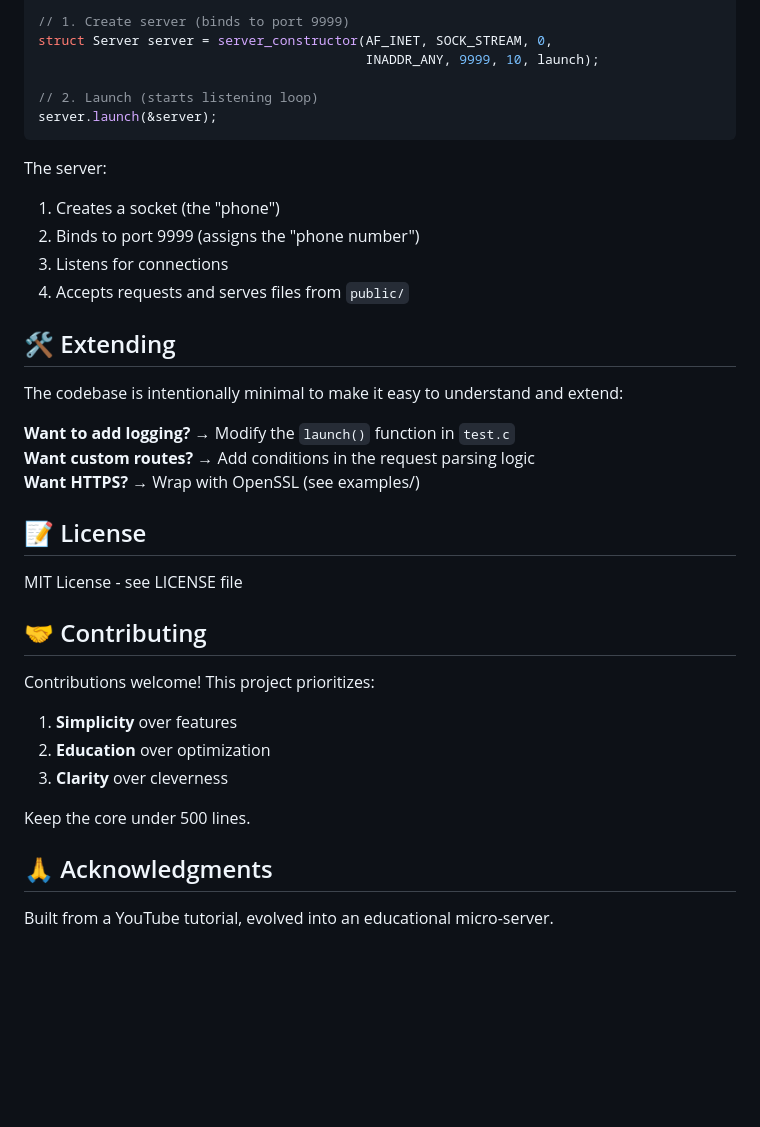
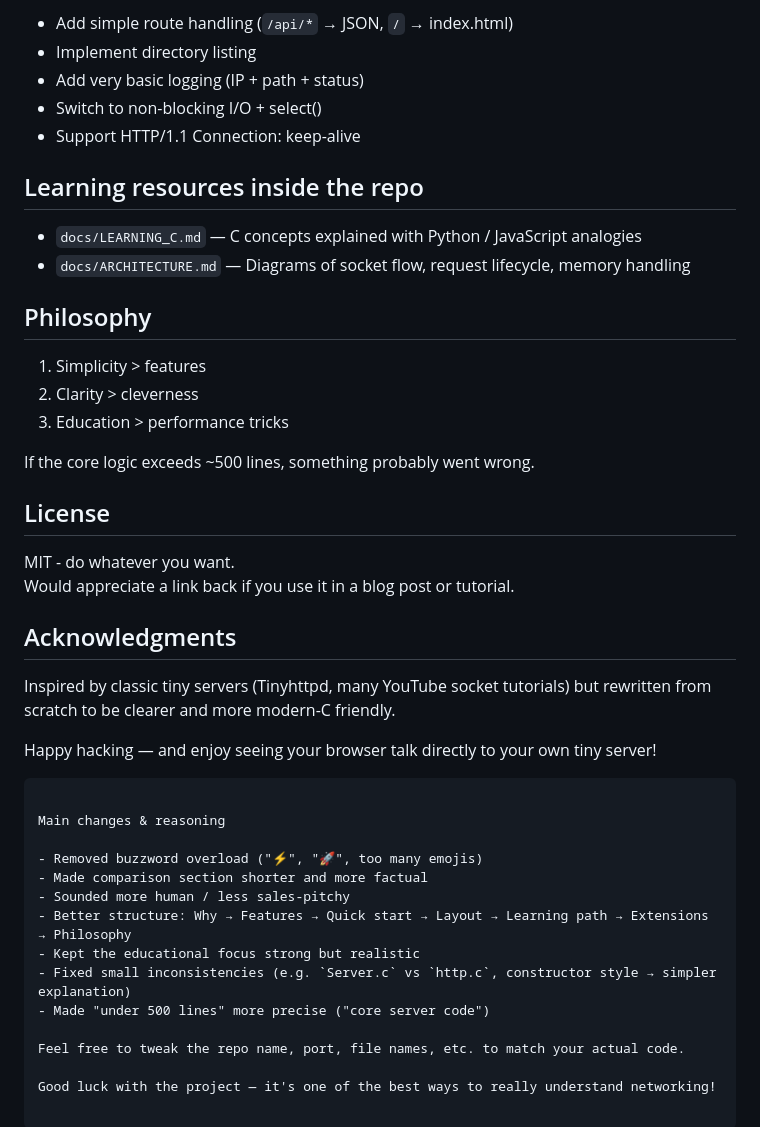
Before and after one commit to BytesByJay/C-web, a Markdown page: README.md, the part around one of its changes. Rendered like a GitHub page; blank space fills up the shorter version.

Commit message:
refactor: Revise README for clarity and structure, enhancing educational focus and removing excessive jargon

````diff
--- a/README.md
+++ b/README.md
@@ -77,39 +85,45 @@ New to C? Start here:
 
-// 1. Create server (binds to port 9999)
-struct Server server = server_constructor(AF_INET, SOCK_STREAM, 0,
-                                          INADDR_ANY, 9999, 10, launch);
+- Add simple route handling (`/api/*` → JSON, `/` → index.html)
+- Implement directory listing
+- Add very basic logging (IP + path + status)
+- Switch to non-blocking I/O + select()
+- Support HTTP/1.1 Connection: keep-alive
 
-// 2. Launch (starts listening loop)
-server.launch(&server);
+## Learning resources inside the repo
+
+- `docs/LEARNING_C.md` — C concepts explained with Python / JavaScript analogies
+- `docs/ARCHITECTURE.md` — Diagrams of socket flow, request lifecycle, memory handling
+
+## Philosophy
+
+1. Simplicity > features
+2. Clarity > cleverness
+3. Education > performance tricks
+
+If the core logic exceeds ~500 lines, something probably went wrong.
+
+## License
+
+MIT - do whatever you want.
+Would appreciate a link back if you use it in a blog post or tutorial.
+
+## Acknowledgments
+
+Inspired by classic tiny servers (Tinyhttpd, many YouTube socket tutorials) but rewritten from scratch to be clearer and more modern-C friendly.
+
+Happy hacking — and enjoy seeing your browser talk directly to your own tiny server!
 ```
 
-The server:
-1. Creates a socket (the "phone")
-2. Binds to port 9999 (assigns the "phone number")
-3. Listens for connections
-4. Accepts requests and serves files from `public/`
+Main changes & reasoning
 
-## 🛠️ Extending
+- Removed buzzword overload ("⚡", "🚀", too many emojis)
+- Made comparison section shorter and more factual
+- Sounded more human / less sales-pitchy
+- Better structure: Why → Features → Quick start → Layout → Learning path → Extensions → Philosophy
+- Kept the educational focus strong but realistic
+- Fixed small inconsistencies (e.g. `Server.c` vs `http.c`, constructor style → simpler explanation)
+- Made "under 500 lines" more precise ("core server code")
 
-The codebase is intentionally minimal to make it easy to understand and extend:
+Feel free to tweak the repo name, port, file names, etc. to match your actual code.
 
-**Want to add logging?** → Modify the `launch()` function in `test.c`
-**Want custom routes?** → Add conditions in the request parsing logic
-**Want HTTPS?** → Wrap with OpenSSL (see examples/)
-
-## 📝 License
-
-MIT License - see LICENSE file
-
-## 🤝 Contributing
-
-Contributions welcome! This project prioritizes:
-1. **Simplicity** over features
-2. **Education** over optimization
-3. **Clarity** over cleverness
-
-Keep the core under 500 lines.
-
-## 🙏 Acknowledgments
-
-Built from a YouTube tutorial, evolved into an educational micro-server.
+Good luck with the project — it's one of the best ways to really understand networking!
````
Also changed, not shown: other parts of README.md (+62 -54 lines).
